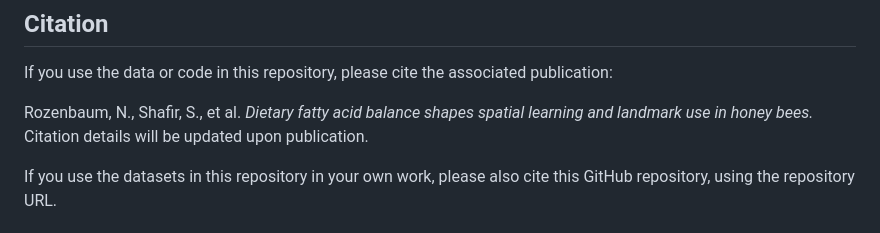
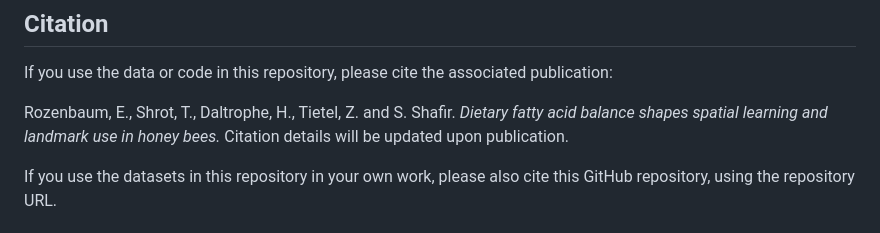
Before and after one commit to sharonishafir/honey-bee-spatial-learning, a Markdown page: README.md, the part around the change. Drawn GitHub-style.

```diff
--- a/README.md
+++ b/README.md
@@ -48,7 +48,7 @@ The `python` folder contains the Python code used for the Monte Carlo simulation
 
 If you use the data or code in this repository, please cite the associated publication:
 
-Rozenbaum, N., Shafir, S., et al. *Dietary fatty acid balance shapes spatial learning and landmark use in honey bees.* Citation details will be updated upon publication.
+Rozenbaum, E., Shrot, T., Daltrophe, H., Tietel, Z. and S. Shafir. *Dietary fatty acid balance shapes spatial learning and landmark use in honey bees.* Citation details will be updated upon publication.
 
 If you use the datasets in this repository in your own work, please also cite this GitHub repository, using the repository URL.
 
```
